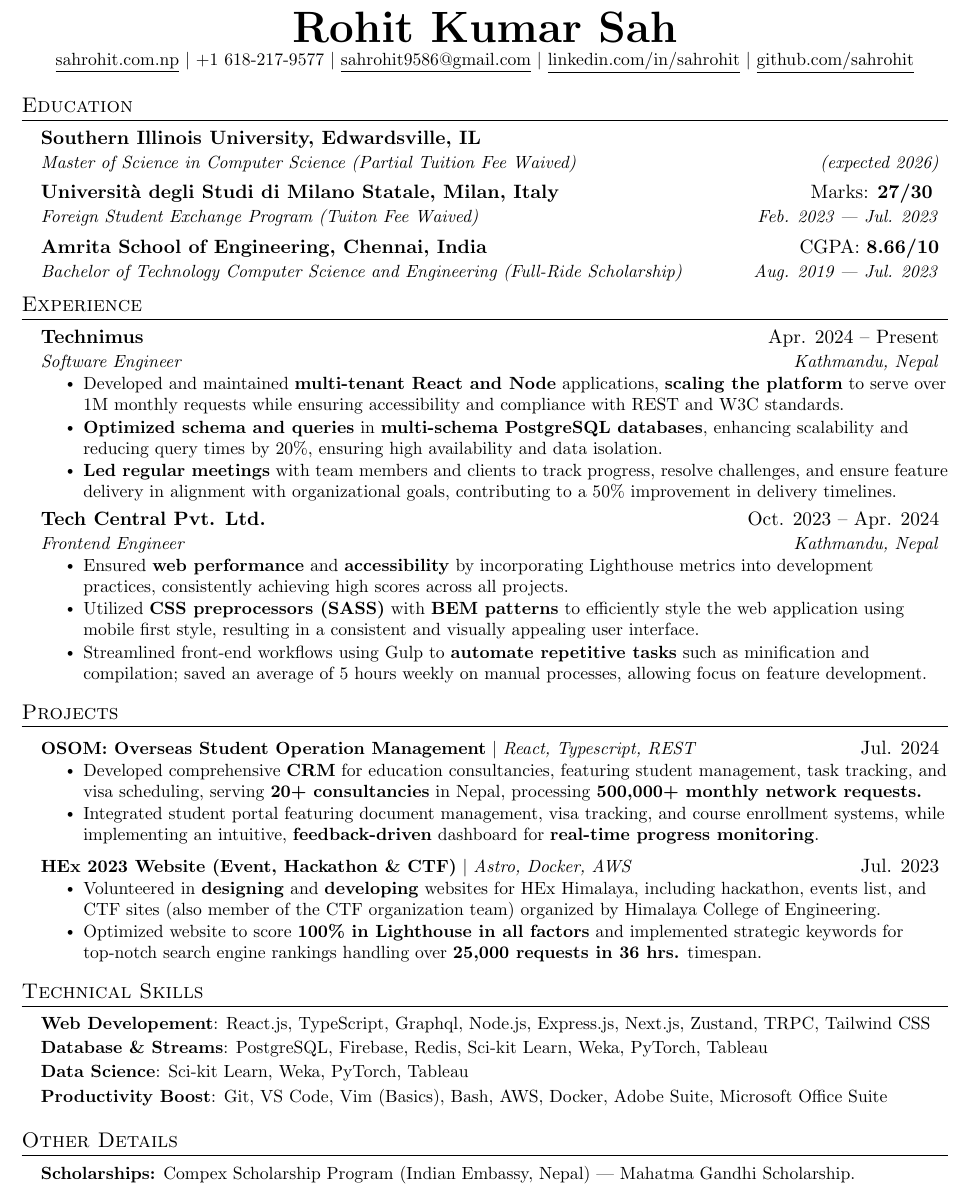
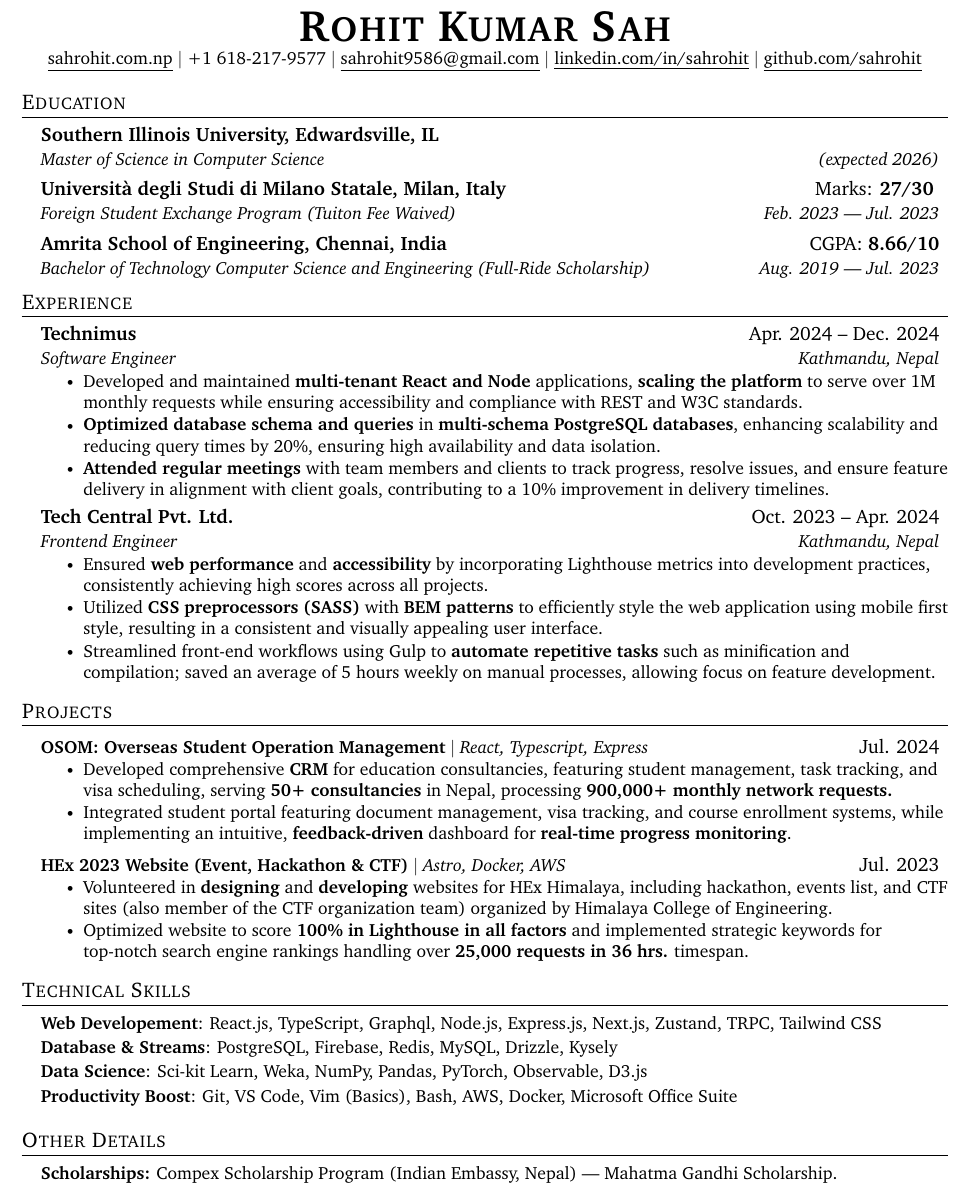
Before and after one commit to sahrohit/sahrohit, a LaTeX CV (resume.tex): part of the page, cut at the place of the change. Compiled offline with pdfLaTeX.

Commit message:
Update resume.tex

```diff
--- a/resume.tex
+++ b/resume.tex
@@ -30,7 +30,7 @@
 
 % serif
 % \usepackage{CormorantGaramond}
-% \usepackage{charter}
+\usepackage{charter}
 
 
 \pagestyle{fancy}
@@ -125,7 +125,7 @@
 \resumeSubHeadingListStart
 \resumeSubheading
 {Southern Illinois University, Edwardsville, IL}{}
-{Master of Science in Computer Science (Partial Tuition Fee Waived)}{(expected 2026)}
+{Master of Science in Computer Science}{(expected 2026)}
 \resumeSubheading
 {Università degli Studi di Milano Statale, Milan, Italy}{Marks: \textbf{27/30} }
 {Foreign Student Exchange Program (Tuiton Fee Waived)}{Feb. 2023 | Jul. 2023}
@@ -140,12 +140,12 @@
 \resumeSubHeadingListStart
 
 \resumeSubheading
-{Technimus}{Apr. 2024 -- Present}
+{Technimus}{Apr. 2024 -- Dec. 2024}
 {Software Engineer}{Kathmandu, Nepal}
 \resumeItemListStart
 \resumeItem{Developed and maintained \textbf{multi-tenant React and Node} applications, \textbf{scaling the platform} to serve over 1M monthly requests while ensuring accessibility and compliance with REST and W3C standards.}
-\resumeItem{\textbf{Optimized schema and queries} in \textbf{multi-schema PostgreSQL databases}, enhancing scalability and reducing query times by 20\%, ensuring high availability and data isolation.}
-\resumeItem{\textbf{Led regular meetings} with team members and clients to track progress, resolve challenges, and ensure feature delivery in alignment with organizational goals, contributing to a 50\% improvement in delivery timelines.}
+\resumeItem{\textbf{Optimized database schema and queries} in \textbf{multi-schema PostgreSQL databases}, enhancing scalability and reducing query times by 20\%, ensuring high availability and data isolation.}
+\resumeItem{\textbf{Attended regular meetings} with team members and clients to track progress, resolve issues, and ensure feature delivery in alignment with client goals, contributing to a 10\% improvement in delivery timelines.}
 \resumeItemListEnd
 
 \resumeSubheading
@@ -173,9 +173,9 @@
 \section{Projects}
 \resumeSubHeadingListStart
 \resumeProjectHeading
-{\textbf{\href{https://osom.global}{OSOM: Overseas Student Operation Management}} $|$ \emph{React, Typescript, REST} }{Jul. 2024}
+{\textbf{\href{https://osom.global}{OSOM: Overseas Student Operation Management}} $|$ \emph{React, Typescript, Express} }{Jul. 2024}
 \resumeItemListStart
-\resumeItem{Developed comprehensive \textbf{CRM} for education consultancies, featuring student management, task tracking, and visa scheduling, serving \textbf{20+ consultancies} in Nepal, processing \textbf{500,000+ monthly network requests.}}
+\resumeItem{Developed comprehensive \textbf{CRM} for education consultancies, featuring student management, task tracking, and visa scheduling, serving \textbf{50+ consultancies} in Nepal, processing \textbf{900,000+ monthly network requests.}}
 \resumeItem{Integrated student portal featuring document management, visa tracking, and course enrollment systems, while implementing an intuitive, \textbf{feedback-driven} dashboard for \textbf{real-time progress monitoring}.}
 \resumeItemListEnd
 \resumeProjectHeading
@@ -203,13 +203,13 @@
 		\textbf{Web Developement}{: React.js, TypeScript, Graphql, Node.js, Express.js, Next.js, Zustand, TRPC, Tailwind CSS} \\
 		}
 		\item{
-		      \textbf{Database \& Streams}{: PostgreSQL, Firebase, Redis, Sci-kit Learn, Weka, PyTorch, Tableau} \\
+		      \textbf{Database \& Streams}{: PostgreSQL, Firebase, Redis, MySQL, Drizzle, Kysely} \\
 		}
 		\item{
-		      \textbf{Data Science}{: Sci-kit Learn, Weka, PyTorch, Tableau} \\
+		      \textbf{Data Science}{: Sci-kit Learn, Weka, NumPy, Pandas, PyTorch,  Observable, D3.js} \\
 		}
 		\item{
-		      \textbf{Productivity Boost}{: Git, VS Code, Vim (Basics), Bash, AWS, Docker, Adobe Suite, Microsoft Office Suite}
+		      \textbf{Productivity Boost}{: Git, VS Code, Vim (Basics), Bash, AWS, Docker, Microsoft Office Suite}
 	}
  }
 \end{itemize}
```
